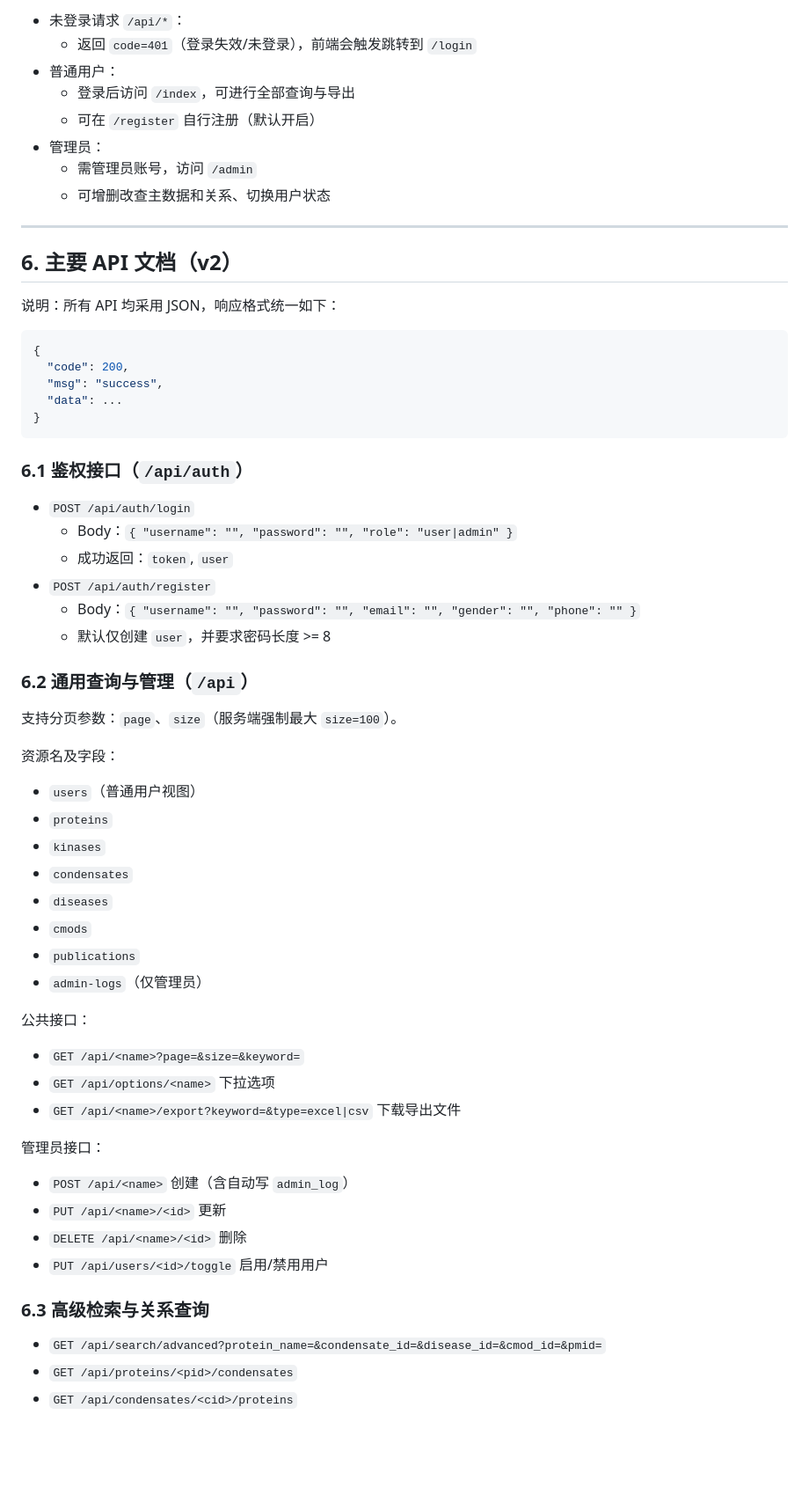
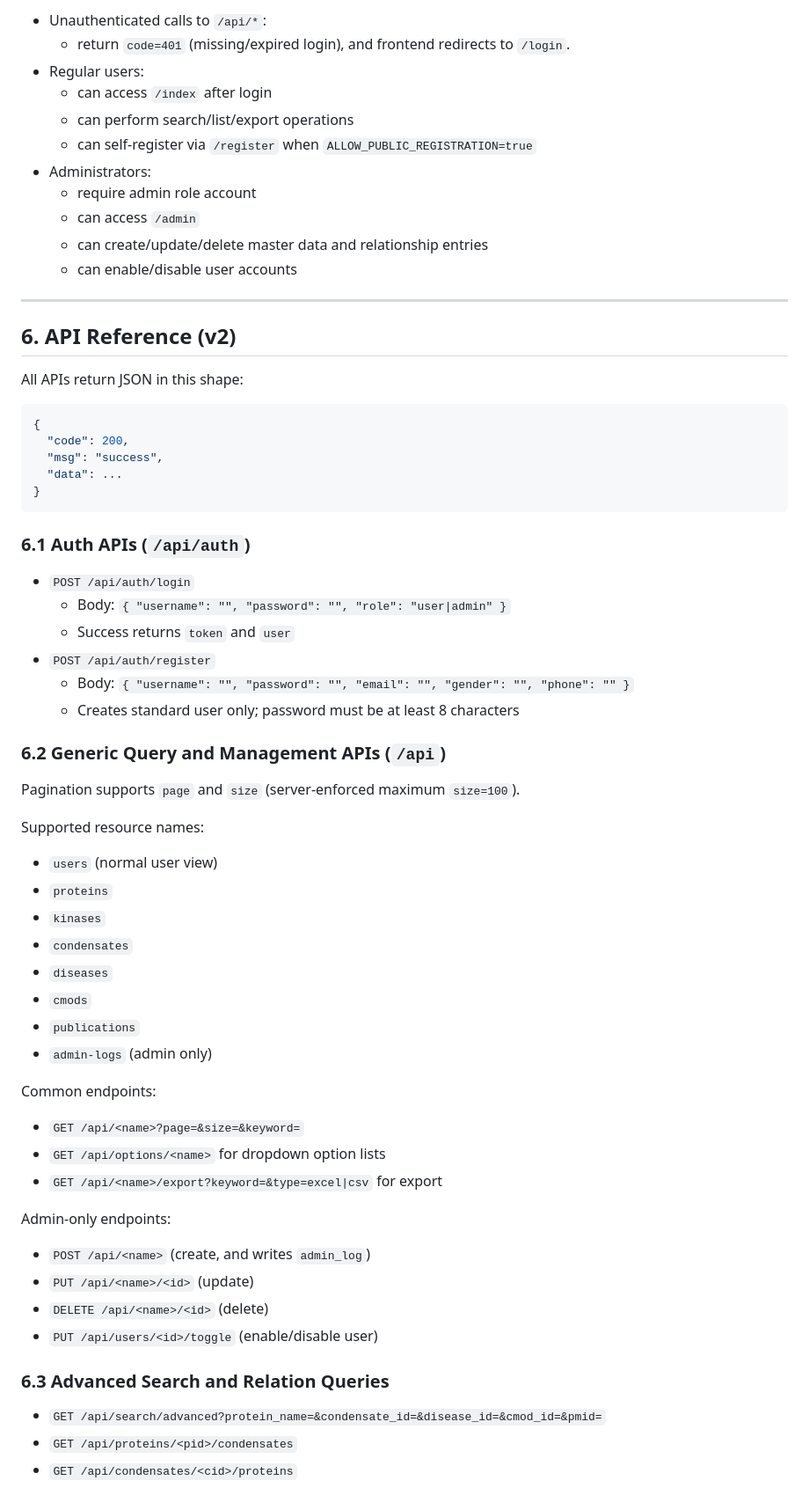
Before and after one commit to doubledonald/BF768-KinaseCondensateDB-2026, a Markdown page: README.md, the part around one of its changes. Shown at 88% size. Drawn GitHub-style; blank space fills up the shorter version.

````diff
--- a/README.md
+++ b/README.md
@@ -134,18 +135,21 @@ gunicorn -w 4 -b 0.0.0.0:5001 app:app
 
-- 未登录请求 `/api/*`：
-  - 返回 `code=401`（登录失效/未登录），前端会触发跳转到 `/login`
-- 普通用户：
-  - 登录后访问 `/index`，可进行全部查询与导出
-  - 可在 `/register` 自行注册（默认开启）
-- 管理员：
-  - 需管理员账号，访问 `/admin`
-  - 可增删改查主数据和关系、切换用户状态
+- Unauthenticated calls to `/api/*`:
+  - return `code=401` (missing/expired login), and frontend redirects to `/login`.
+- Regular users:
+  - can access `/index` after login
+  - can perform search/list/export operations
+  - can self-register via `/register` when `ALLOW_PUBLIC_REGISTRATION=true`
+- Administrators:
+  - require admin role account
+  - can access `/admin`
+  - can create/update/delete master data and relationship entries
+  - can enable/disable user accounts
 
 ---
 
-## 6. 主要 API 文档（v2）
+## 6. API Reference (v2)
 
-说明：所有 API 均采用 JSON，响应格式统一如下：
+All APIs return JSON in this shape:
 
 ```json
 {
@@ -155,41 +159,41 @@ gunicorn -w 4 -b 0.0.0.0:5001 app:app
 }
 ```
 
-### 6.1 鉴权接口（`/api/auth`）
+### 6.1 Auth APIs (`/api/auth`)
 
 - `POST /api/auth/login`
-  - Body：`{ "username": "", "password": "", "role": "user|admin" }`
-  - 成功返回：`token`, `user`
+  - Body: `{ "username": "", "password": "", "role": "user|admin" }`
+  - Success returns `token` and `user`
 - `POST /api/auth/register`
-  - Body：`{ "username": "", "password": "", "email": "", "gender": "", "phone": "" }`
-  - 默认仅创建 `user`，并要求密码长度 >= 8
+  - Body: `{ "username": "", "password": "", "email": "", "gender": "", "phone": "" }`
+  - Creates standard user only; password must be at least 8 characters
 
-### 6.2 通用查询与管理（`/api`）
+### 6.2 Generic Query and Management APIs (`/api`)
 
-支持分页参数：`page`、`size`（服务端强制最大 `size=100`）。
+Pagination supports `page` and `size` (server-enforced maximum `size=100`).
 
-资源名及字段：
-- `users`（普通用户视图）
+Supported resource names:
+- `users` (normal user view)
 - `proteins`
 - `kinases`
 - `condensates`
 - `diseases`
 - `cmods`
 - `publications`
-- `admin-logs`（仅管理员）
+- `admin-logs` (admin only)
 
-公共接口：
+Common endpoints:
 - `GET /api/<name>?page=&size=&keyword=`
-- `GET /api/options/<name>` 下拉选项
-- `GET /api/<name>/export?keyword=&type=excel|csv` 下载导出文件
+- `GET /api/options/<name>` for dropdown option lists
+- `GET /api/<name>/export?keyword=&type=excel|csv` for export
 
-管理员接口：
-- `POST /api/<name>` 创建（含自动写 `admin_log`）
-- `PUT /api/<name>/<id>` 更新
-- `DELETE /api/<name>/<id>` 删除
-- `PUT /api/users/<id>/toggle` 启用/禁用用户
+Admin-only endpoints:
+- `POST /api/<name>` (create, and writes `admin_log`)
+- `PUT /api/<name>/<id>` (update)
+- `DELETE /api/<name>/<id>` (delete)
+- `PUT /api/users/<id>/toggle` (enable/disable user)
 
-### 6.3 高级检索与关系查询
+### 6.3 Advanced Search and Relation Queries
 
 - `GET /api/search/advanced?protein_name=&condensate_id=&disease_id=&cmod_id=&pmid=`
 - `GET /api/proteins/<pid>/condensates`
````
Also changed, not shown: other parts of README.md (+118 -116 lines).
